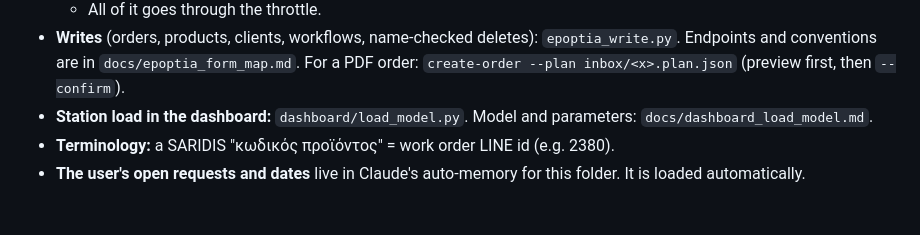
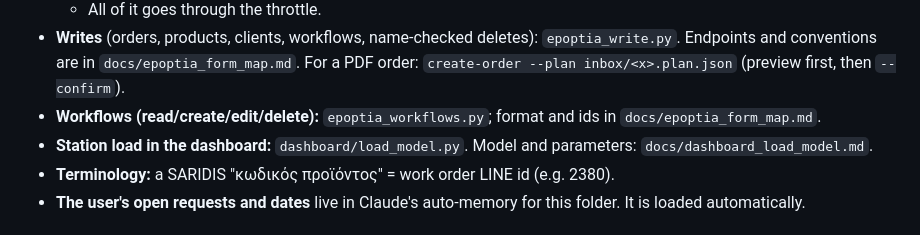
Before and after one commit to Saridis-automation/Ermis-epoptia-bridge, a Markdown page: CLAUDE.md, the part around the change. GitHub-like rendering.

```diff
--- a/CLAUDE.md
+++ b/CLAUDE.md
@@ -34,6 +34,7 @@ Everything below already exists and works. Do not rediscover it, and do not ask
 - **Writes** (orders, products, clients, workflows, name-checked deletes): `epoptia_write.py`.
   Endpoints and conventions are in `docs/epoptia_form_map.md`.
   For a PDF order: `create-order --plan inbox/<x>.plan.json` (preview first, then `--confirm`).
+- **Workflows (read/create/edit/delete):** `epoptia_workflows.py`; format and ids in `docs/epoptia_form_map.md`.
 - **Station load in the dashboard:** `dashboard/load_model.py`. Model and parameters: `docs/dashboard_load_model.md`.
 - **Terminology:** a SARIDIS "κωδικός προϊόντος" = work order LINE id (e.g. 2380).
 - **The user's open requests and dates** live in Claude's auto-memory for this folder. It is loaded automatically.
```
Also changed, not shown: docs/epoptia_form_map.md (+29 -0 lines).
